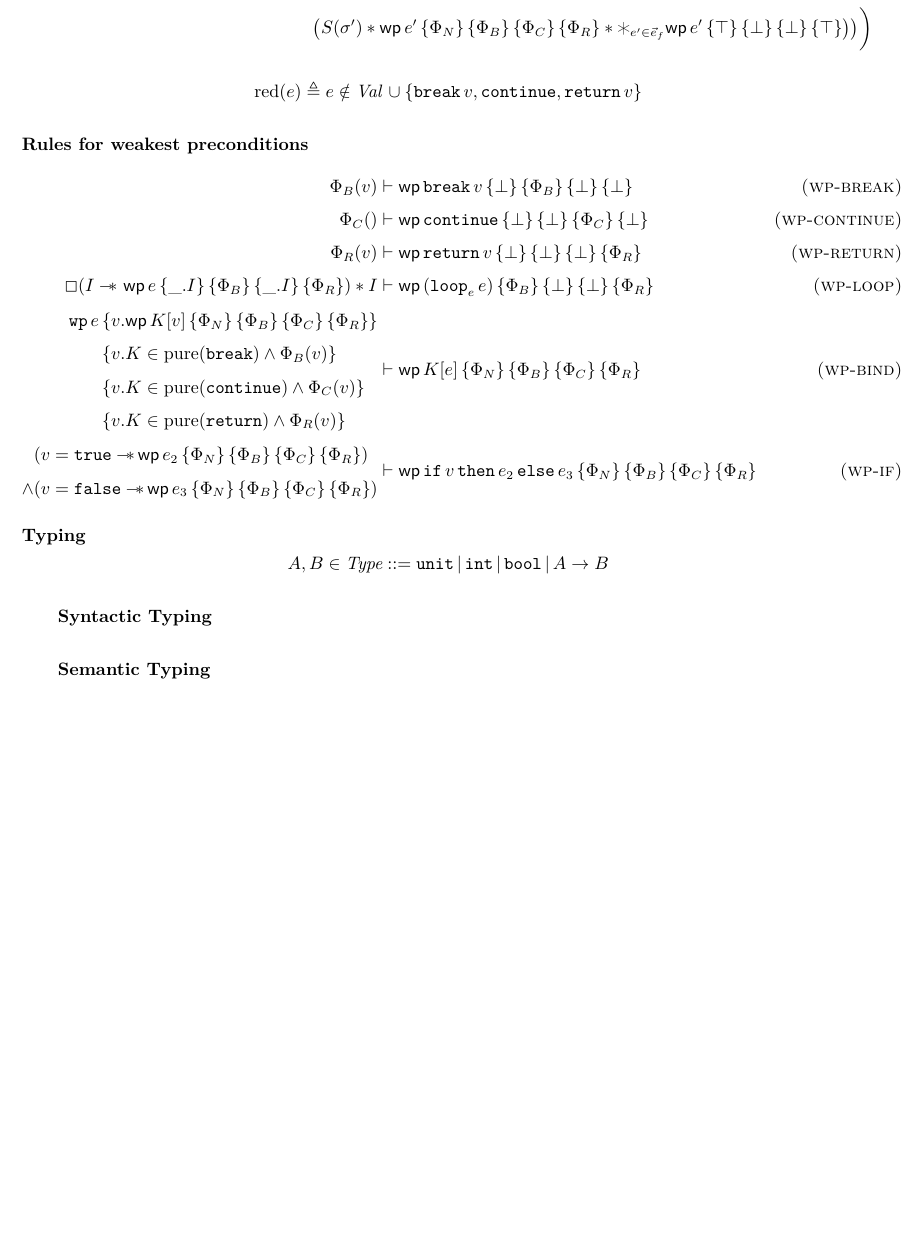
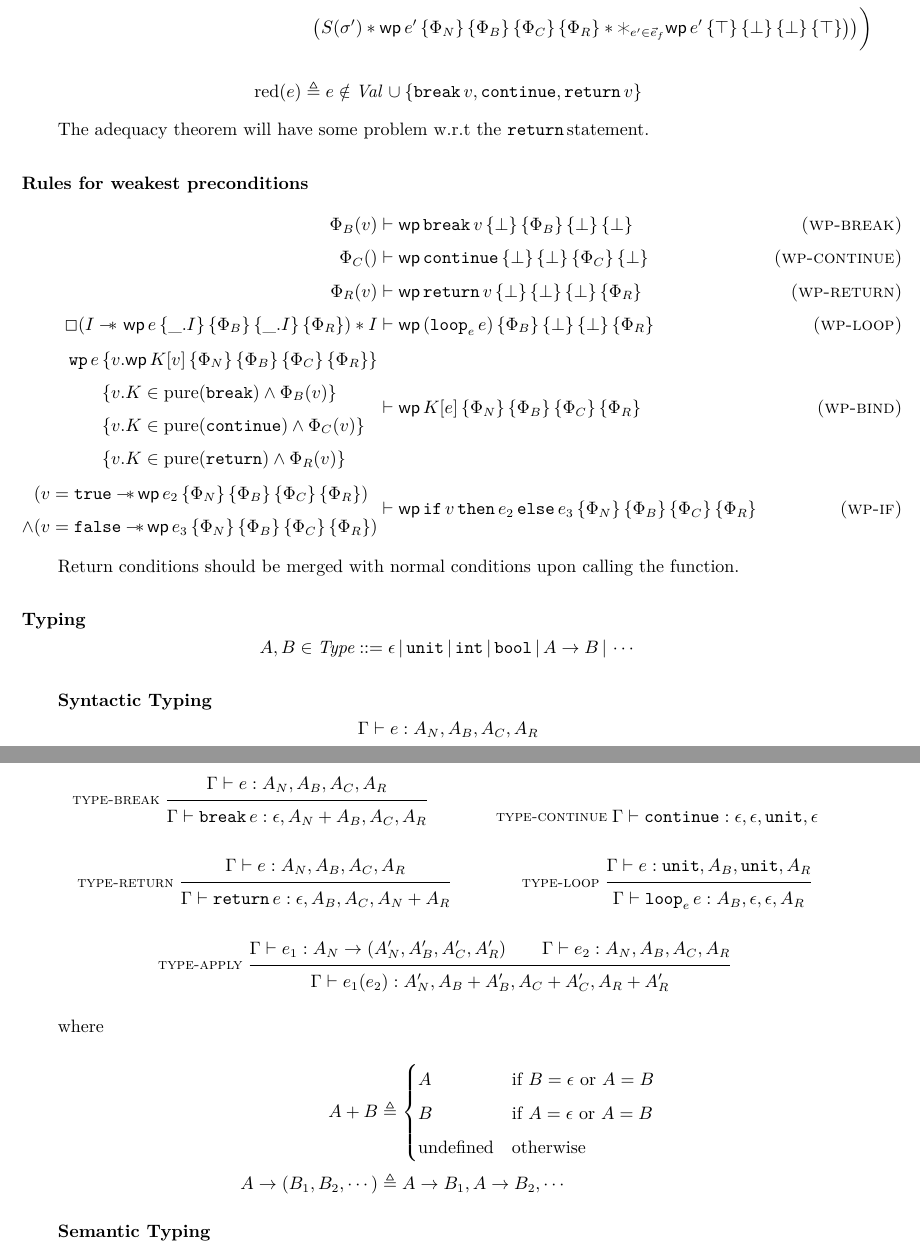
Before and after one commit to BruceZoom/Iris-ControlFlow, a LaTeX document (Draft/draft.tex): part of page 2 of 2 before the commit and two parts of pages 2 and 3 of 3 after it, the two joined at a grey line, cut so that both start at the same text, the shorter picture padded with empty space. Compiled offline with XeLaTeX.

Commit message:
add some syntactic typing rule

```diff
--- a/Draft/draft.tex
+++ b/Draft/draft.tex
@@ -29,6 +29,7 @@
 \newcommand{\celse}{\,\texttt{else}\,}
 \newcommand{\cseq}{\,;;\,}
 \newcommand{\creturn}{\texttt{return}\,}
+\newcommand{\ccall}{\texttt{call}\,}
 
 \newcommand{\tunit}{\texttt{unit}}
 \newcommand{\tint}{\texttt{int}}
@@ -134,6 +135,8 @@ $$
 \cred(e) \triangleq e \notin \textit{Val}\, \cup \{\cbreak v, \ccontinue, \creturn v\}
 $$
 
+The adequacy theorem will have some problem w.r.t the \creturn statement.
+
 \paragraph{Rules for weakest preconditions}
 
 $$
@@ -157,14 +160,63 @@ $$
 \end{aligned}
 $$
 
+Return conditions should be merged with normal conditions upon calling the function.
+
 \paragraph{Typing}
 
 $$
-A, B \in \textit{Type} ::= \tunit \sep \tint \sep \tbool \sep A \rightarrow B
+A, B \in \textit{Type} ::= \epsilon \sep \tunit \sep \tint \sep \tbool \sep A \rightarrow B \sep \cdots
 $$
 
 \subparagraph{Syntactic Typing}
 
+$$
+    \Gamma \vdash e: A_N, A_B, A_C, A_R
+$$
+
+\begin{mathpar}
+    \inferrule*[left=type-break]{
+        \Gamma \vdash e: A_N, A_B, A_C, A_R
+    }{
+        \Gamma \vdash \cbreak e: \epsilon, A_N + A_B, A_C, A_R
+    }
+    \and
+    \inferrule*[left=type-continue]{}{
+        \Gamma \vdash \ccontinue: \epsilon, \epsilon, \tunit, \epsilon
+    }
+    \and
+    \inferrule*[left=type-return]{
+        \Gamma \vdash e: A_N, A_B, A_C, A_R
+    }{
+        \Gamma \vdash \creturn e: \epsilon, A_B, A_C, A_N + A_R
+    }
+    \and
+    \inferrule*[left=type-loop]{
+        \Gamma \vdash e: \tunit, A_B, \tunit, A_R
+    }{
+        \Gamma \vdash \cloop{e} e: A_B, \epsilon, \epsilon, A_R
+    }
+    \and
+    \inferrule*[left=type-apply]{
+        \Gamma \vdash e_1: A_N \rightarrow (A_N', A_B', A_C', A_R') \and
+        \Gamma \vdash e_2: A_N, A_B, A_C, A_R
+    }{
+        \Gamma \vdash e_1(e_2): A_N', A_B + A_B', A_C + A_C', A_R + A_R'
+    }
+\end{mathpar}
+
+where
+
+$$
+\begin{aligned}
+    A + B &\triangleq \begin{cases}
+        A & \text{if } B = \epsilon \text{ or } A = B \\
+        B & \text{if } A = \epsilon \text{ or } A = B \\
+        \text{undefined} & \text{otherwise}
+    \end{cases} \\
+    A \rightarrow (B_1, B_2, \cdots) &\triangleq A \rightarrow B_1, A \rightarrow B_2, \cdots
+\end{aligned}
+$$
 
 \subparagraph{Semantic Typing}
 
```
